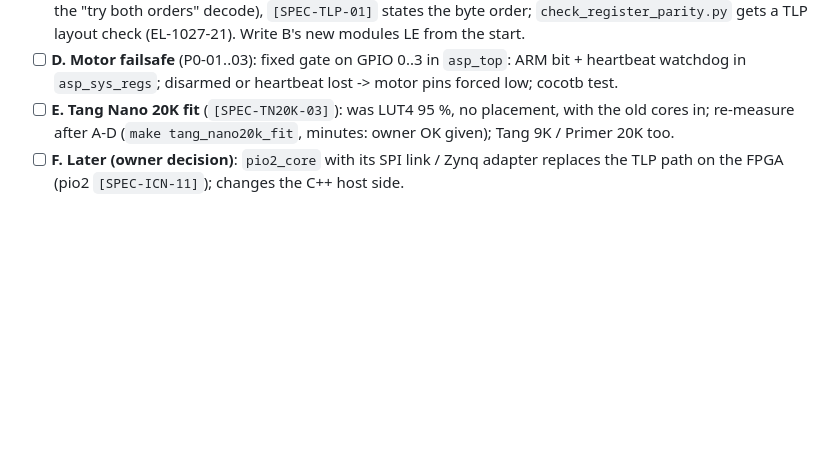
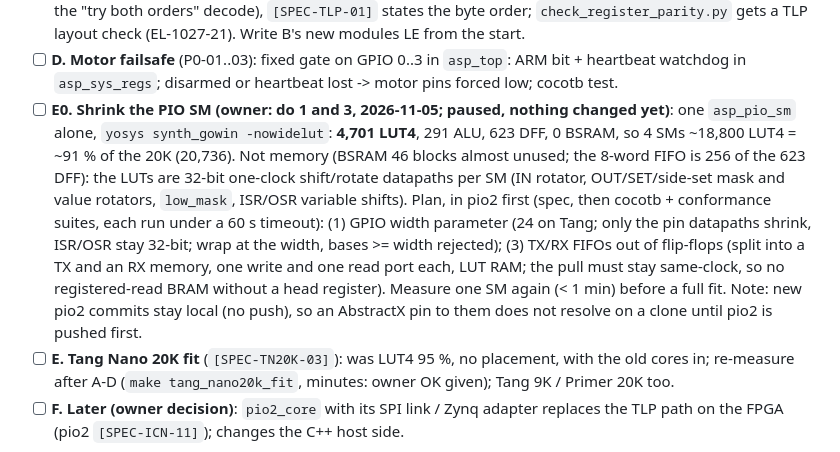
Before and after one commit to tcmichals/AbstractX, a Markdown page: TODO.md, the part around the change. Rendered like a GitHub page; blank space fills up the shorter version.

Commit message:
docs(todo): PIO SM is 4,701 LUT4 on Gowin (4 SMs ~91 % of the Tang Nano 20K); plan to shrink it (GPIO width parameter, FIFOs out of flip-flops), paused

```diff
--- a/TODO.md
+++ b/TODO.md
@@ -38,6 +38,17 @@ owner's OK).
   `check_register_parity.py` gets a TLP layout check (EL-1027-21). Write B's new modules LE from the start.
 - [ ] **D. Motor failsafe** (P0-01..03): fixed gate on GPIO 0..3 in `asp_top`: ARM bit + heartbeat
   watchdog in `asp_sys_regs`; disarmed or heartbeat lost -> motor pins forced low; cocotb test.
+- [ ] **E0. Shrink the PIO SM (owner: do 1 and 3, 2026-11-05; paused, nothing changed yet)**: one `asp_pio_sm`
+  alone, `yosys synth_gowin -nowidelut`: **4,701 LUT4**, 291 ALU, 623 DFF, 0 BSRAM, so 4 SMs ~18,800 LUT4 =
+  ~91 % of the 20K (20,736). Not memory (BSRAM 46 blocks almost unused; the 8-word FIFO is 256 of the 623 DFF):
+  the LUTs are 32-bit one-clock shift/rotate datapaths per SM (IN rotator, OUT/SET/side-set mask and value
+  rotators, `low_mask`, ISR/OSR variable shifts). Plan, in pio2 first (spec, then cocotb + conformance suites,
+  each run under a 60 s timeout): (1) GPIO width parameter (24 on Tang; only the pin datapaths shrink, ISR/OSR
+  stay 32-bit; wrap at the width, bases >= width rejected); (3) TX/RX FIFOs out of flip-flops (split into a
+  TX and an RX memory, one write and one read port each, LUT RAM; the pull must stay same-clock, so no
+  registered-read BRAM without a head register). Measure one SM again (< 1 min) before a full fit.
+  Note: new pio2 commits stay local (no push), so an AbstractX pin to them does not resolve on a clone until
+  pio2 is pushed first.
 - [ ] **E. Tang Nano 20K fit** (`[SPEC-TN20K-03]`): was LUT4 95 %, no placement, with the old cores in;
   re-measure after A-D (`make tang_nano20k_fit`, minutes: owner OK given); Tang 9K / Primer 20K too.
 - [ ] **F. Later (owner decision)**: `pio2_core` with its SPI link / Zynq adapter replaces the TLP path on
```
